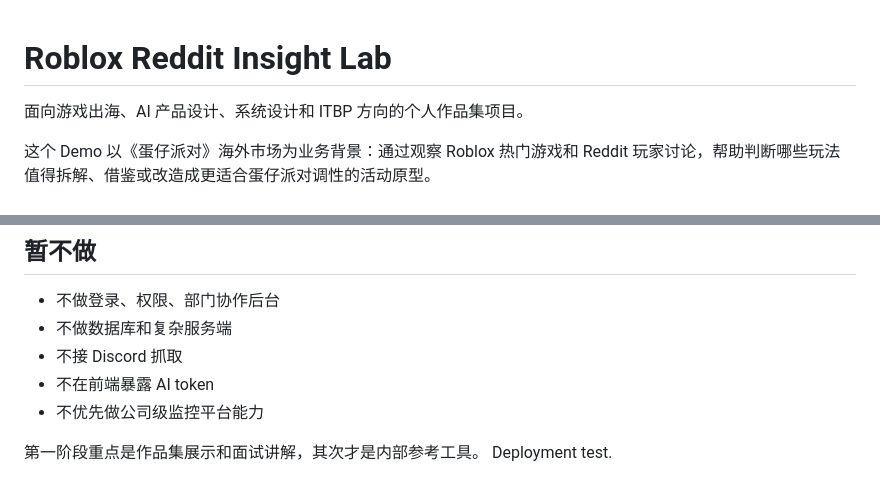
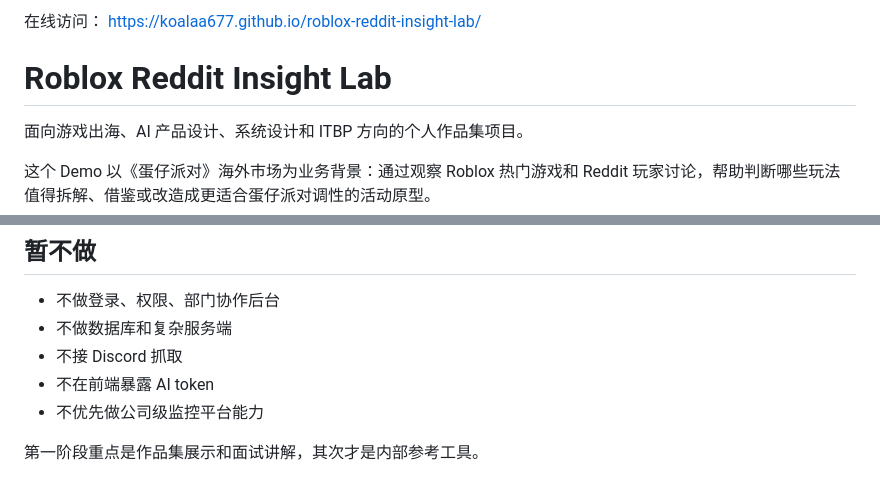
Before and after one commit to koalaa677/roblox-reddit-insight-lab, a Markdown page: README.md, 2 parts joined by grey strips. Rendered like a GitHub page.

```diff
--- a/README.md
+++ b/README.md
@@ -1,3 +1,5 @@
+在线访问：
+https://koalaa677.github.io/roblox-reddit-insight-lab/
 # Roblox Reddit Insight Lab
 
 面向游戏出海、AI 产品设计、系统设计和 ITBP 方向的个人作品集项目。
@@ -206,4 +208,3 @@ node scripts/estimate-pipeline-budget.mjs 5
 - 不优先做公司级监控平台能力
 
 第一阶段重点是作品集展示和面试讲解，其次才是内部参考工具。
-Deployment test.
```
